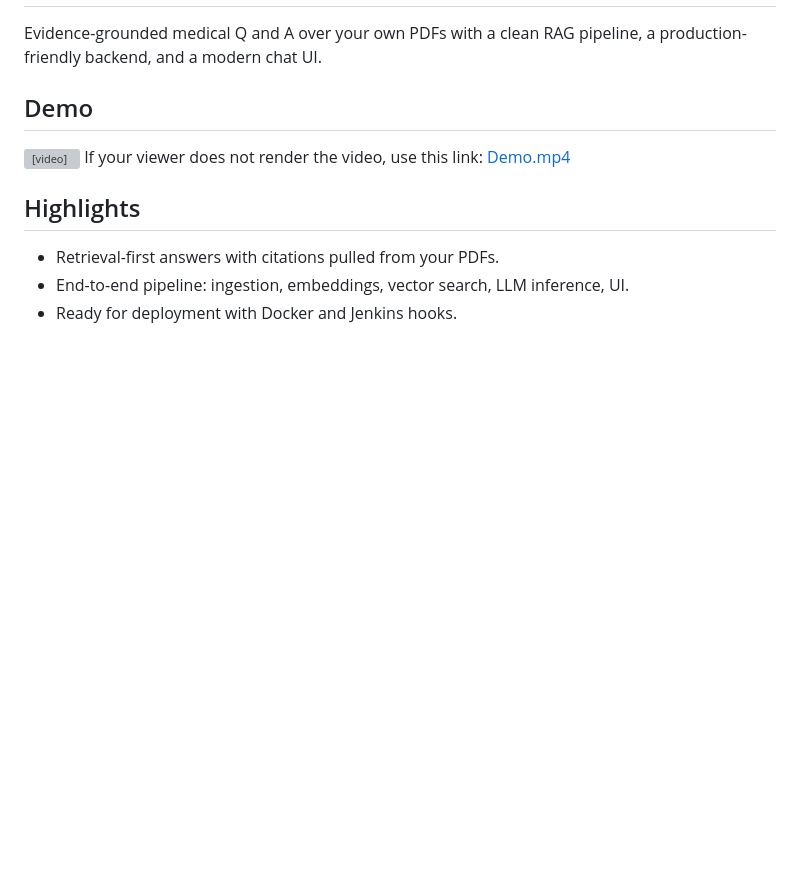
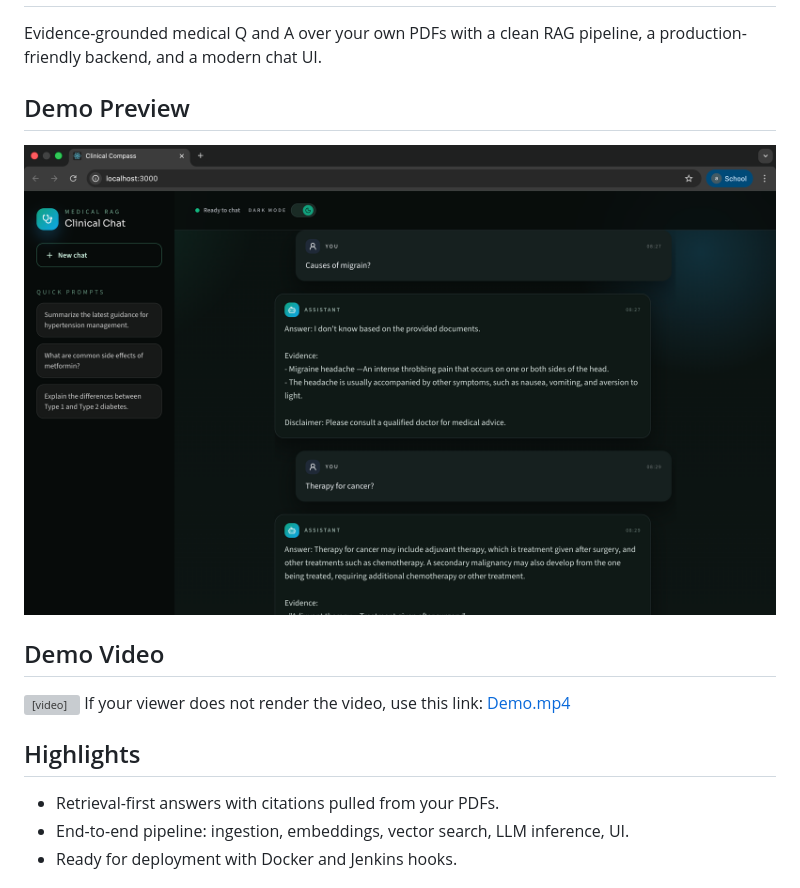
Before and after one commit to Aditya2600/Medical_RAG_Chatbot, a Markdown page: README.md, the part around the change. Rendered like a GitHub page; pictures changed too: ui.png (added); blank space fills up the shorter version; grey boxes are pictures that could not be loaded.

Commit message:
demo addedt

```diff
--- a/README.md
+++ b/README.md
@@ -3,7 +3,10 @@
 Evidence-grounded medical Q and A over your own PDFs with a clean RAG pipeline,
 a production-friendly backend, and a modern chat UI.
 
-## Demo
+## Demo Preview
+![Clinical Chat UI Preview](ui.png)
+
+## Demo Video
 <video src="Demo.mp4" controls></video>
 If your viewer does not render the video, use this link: [Demo.mp4](Demo.mp4)
 
```
